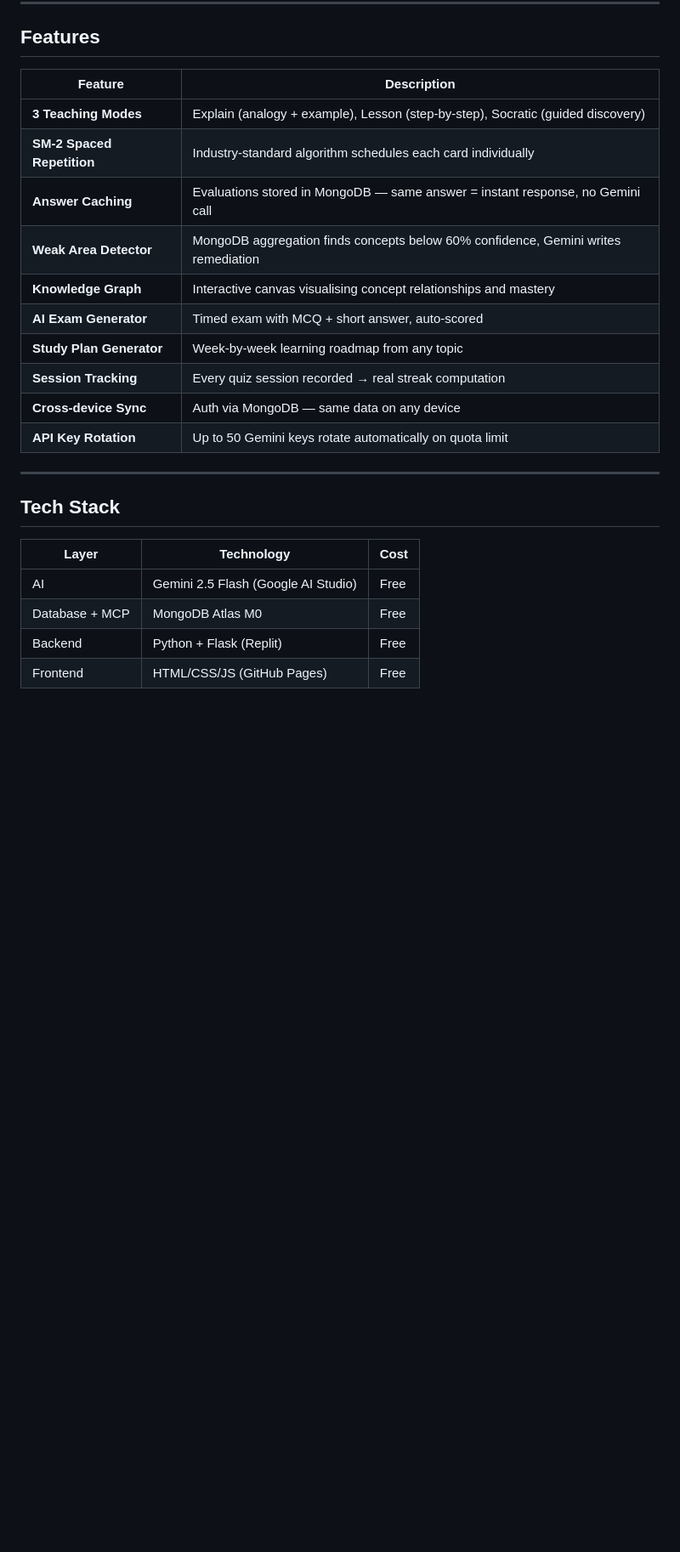
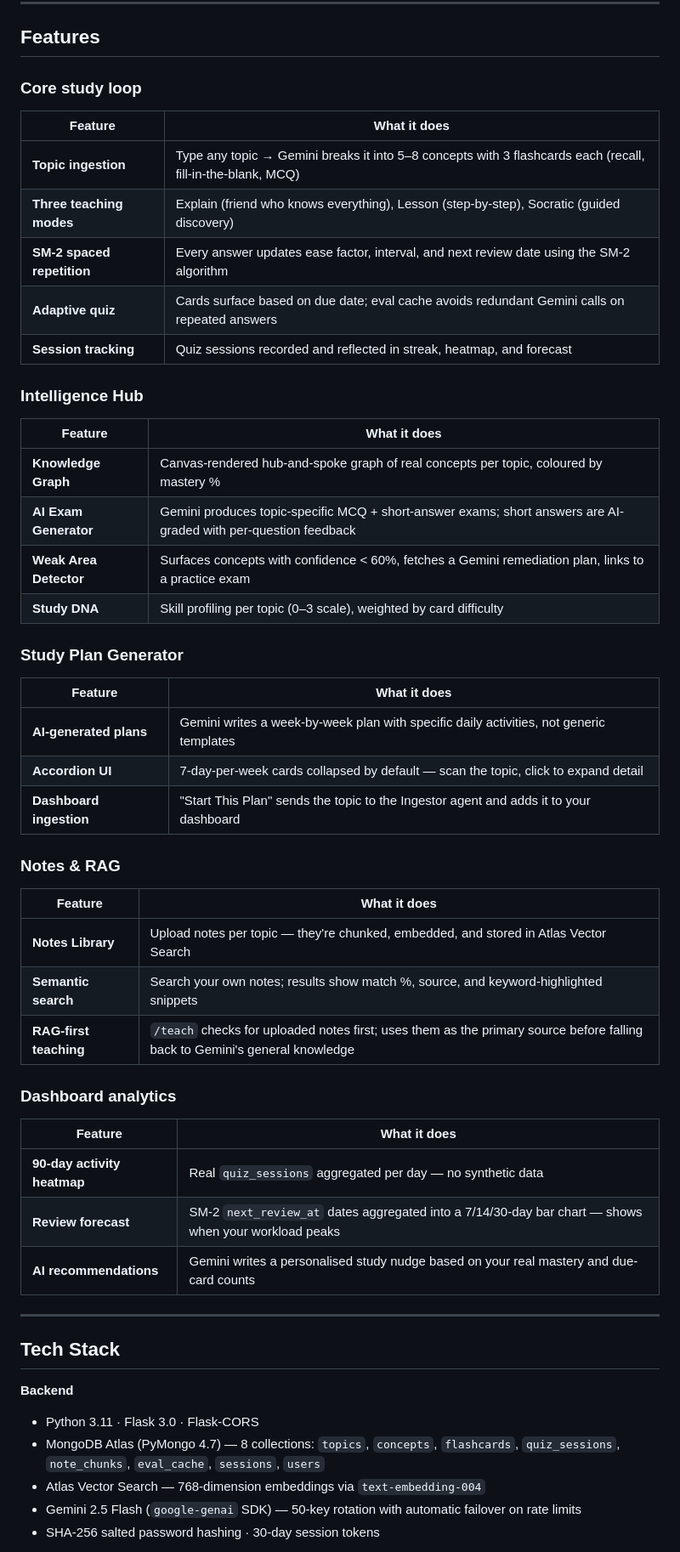
Before and after one commit to anshumanbahekar/studymind-agent, a Markdown page: README.md, the part around one of its changes. Shown at 85% size. GitHub-like rendering; blank space fills up the shorter version.

```diff
--- a/README.md
+++ b/README.md
@@ -106,27 +59,52 @@ db.flashcards.aggregate([
 
 ## Features
 
-| Feature | Description |
+### Core study loop
+| Feature | What it does |
 |---|---|
-| **3 Teaching Modes** | Explain (analogy + example), Lesson (step-by-step), Socratic (guided discovery) |
-| **SM-2 Spaced Repetition** | Industry-standard algorithm schedules each card individually |
-| **Answer Caching** | Evaluations stored in MongoDB — same answer = instant response, no Gemini call |
-| **Weak Area Detector** | MongoDB aggregation finds concepts below 60% confidence, Gemini writes remediation |
-| **Knowledge Graph** | Interactive canvas visualising concept relationships and mastery |
-| **AI Exam Generator** | Timed exam with MCQ + short answer, auto-scored |
-| **Study Plan Generator** | Week-by-week learning roadmap from any topic |
-| **Session Tracking** | Every quiz session recorded → real streak computation |
-| **Cross-device Sync** | Auth via MongoDB — same data on any device |
-| **API Key Rotation** | Up to 50 Gemini keys rotate automatically on quota limit |
+| **Topic ingestion** | Type any topic → Gemini breaks it into 5–8 concepts with 3 flashcards each (recall, fill-in-the-blank, MCQ) |
+| **Three teaching modes** | Explain (friend who knows everything), Lesson (step-by-step), Socratic (guided discovery) |
+| **SM-2 spaced repetition** | Every answer updates ease factor, interval, and next review date using the SM-2 algorithm |
+| **Adaptive quiz** | Cards surface based on due date; eval cache avoids redundant Gemini calls on repeated answers |
+| **Session tracking** | Quiz sessions recorded and reflected in streak, heatmap, and forecast |
+
+### Intelligence Hub
+| Feature | What it does |
+|---|---|
+| **Knowledge Graph** | Canvas-rendered hub-and-spoke graph of real concepts per topic, coloured by mastery % |
+| **AI Exam Generator** | Gemini produces topic-specific MCQ + short-answer exams; short answers are AI-graded with per-question feedback |
+| **Weak Area Detector** | Surfaces concepts with confidence < 60%, fetches a Gemini remediation plan, links to a practice exam |
+| **Study DNA** | Skill profiling per topic (0–3 scale), weighted by card difficulty |
+
+### Study Plan Generator
+| Feature | What it does |
+|---|---|
+| **AI-generated plans** | Gemini writes a week-by-week plan with specific daily activities, not generic templates |
+| **Accordion UI** | 7-day-per-week cards collapsed by default — scan the topic, click to expand detail |
+| **Dashboard ingestion** | "Start This Plan" sends the topic to the Ingestor agent and adds it to your dashboard |
+
+### Notes & RAG
+| Feature | What it does |
+|---|---|
+| **Notes Library** | Upload notes per topic — they're chunked, embedded, and stored in Atlas Vector Search |
+| **Semantic search** | Search your own notes; results show match %, source, and keyword-highlighted snippets |
+| **RAG-first teaching** | `/teach` checks for uploaded notes first; uses them as the primary source before falling back to Gemini's general knowledge |
+
+### Dashboard analytics
+| Feature | What it does |
+|---|---|
+| **90-day activity heatmap** | Real `quiz_sessions` aggregated per day — no synthetic data |
+| **Review forecast** | SM-2 `next_review_at` dates aggregated into a 7/14/30-day bar chart — shows when your workload peaks |
+| **AI recommendations** | Gemini writes a personalised study nudge based on your real mastery and due-card counts |
 
 ---
 
 ## Tech Stack
 
-| Layer | Technology | Cost |
-|---|---|---|
-| AI | Gemini 2.5 Flash (Google AI Studio) | Free |
-| Database + MCP | MongoDB Atlas M0 | Free |
-| Backend | Python + Flask (Replit) | Free |
-| Frontend | HTML/CSS/JS (GitHub Pages) | Free |
+**Backend**
+- Python 3.11 · Flask 3.0 · Flask-CORS
+- MongoDB Atlas (PyMongo 4.7) — 8 collections: `topics`, `concepts`, `flashcards`, `quiz_sessions`, `note_chunks`, `eval_cache`, `sessions`, `users`
+- Atlas Vector Search — 768-dimension embeddings via `text-embedding-004`
+- Gemini 2.5 Flash (`google-genai` SDK) — 50-key rotation with automatic failover on rate limits
+- SHA-256 salted password hashing · 30-day session tokens
 
```
Also changed, not shown: other parts of README.md (+139 -128 lines).
